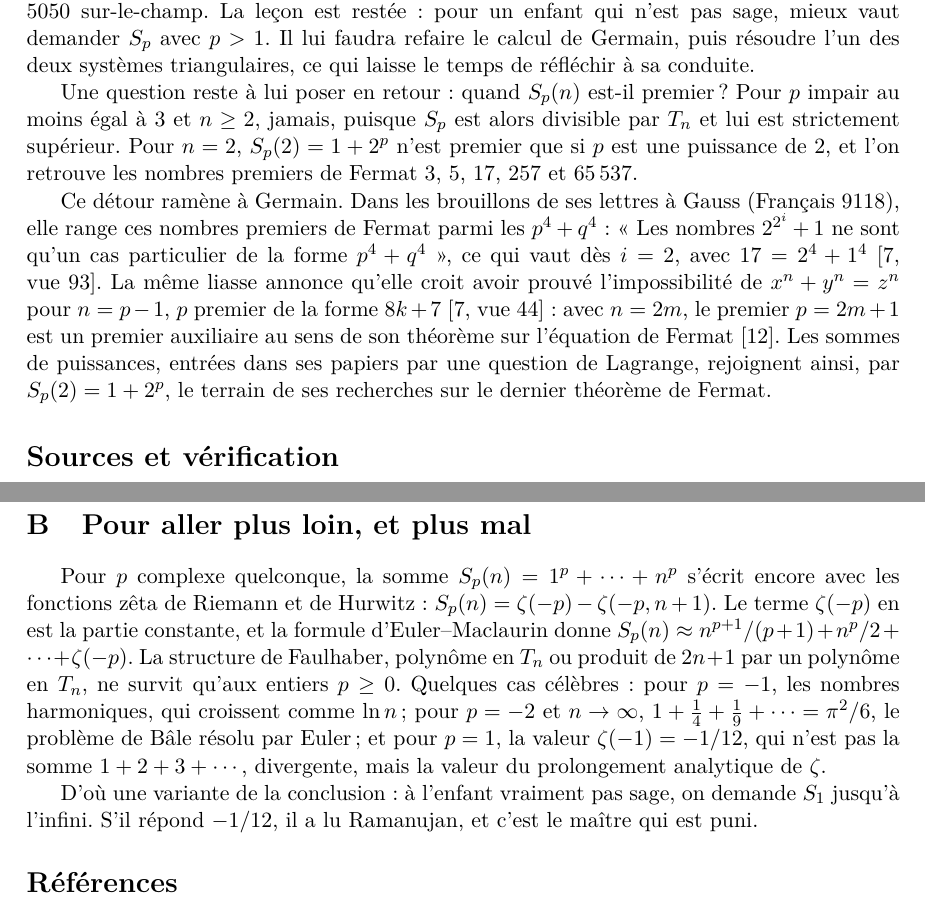
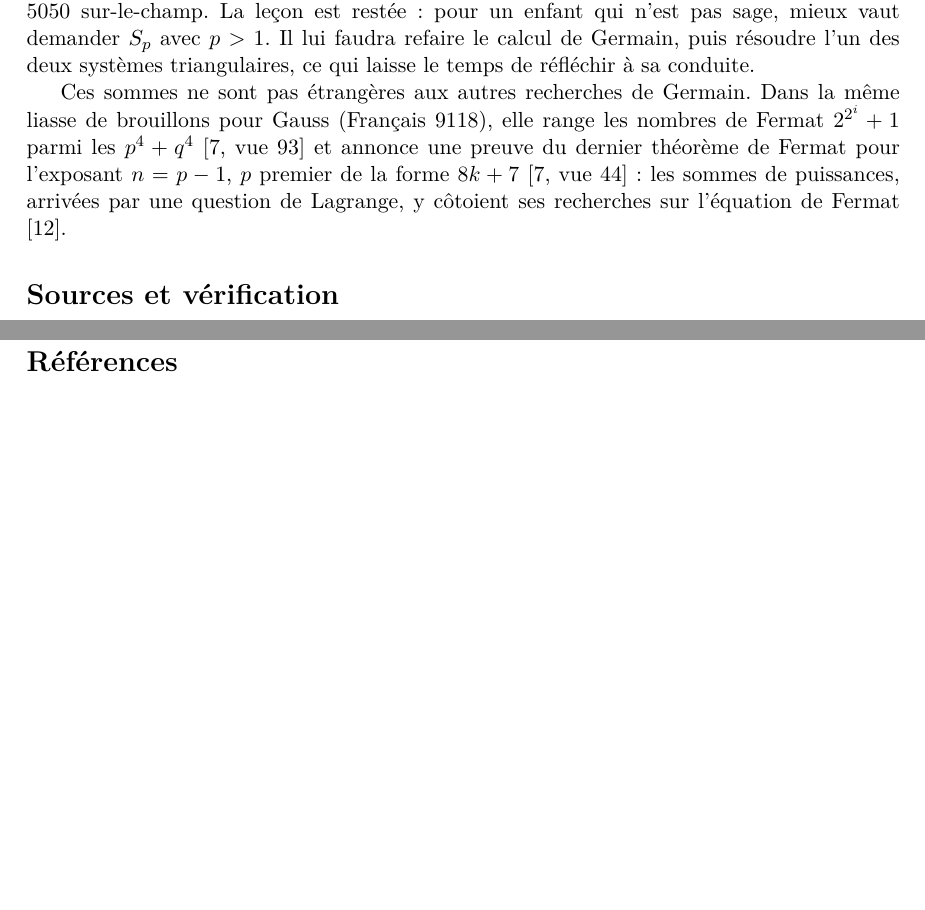
Before and after one commit to Commutator-IO/germain-project, a LaTeX paper (docs/naf-4073/article.tex): two parts of pages 10 and 12 of 12 before the commit and two parts of pages 10 and 11 of 12 after it, joined at a grey line, cut so that both start at the same text, the shorter picture padded with empty space. Compiled offline with pdfLaTeX.

Commit message:
NAF 4073 article: cut appendix B and the primality detour, Bernoulli after proposition 10; side leads kept in pistes.md
Co-Authored-By: Claude Opus 5.5 <noreply@anthropic.com>

```diff
--- a/docs/naf-4073/article.tex
+++ b/docs/naf-4073/article.tex
@@ -778,24 +778,13 @@ enfant qui n'est pas sage, mieux vaut demander $S_p$ avec $p > 1$. Il lui
 faudra refaire le calcul de Germain, puis résoudre l'un des deux systèmes
 triangulaires, ce qui laisse le temps de réfléchir à sa conduite.
 
-Une question reste à lui poser en retour : quand $S_p(n)$ est-il premier ?
-Pour $p$ impair au moins égal à $3$ et $n \geq 2$, jamais, puisque $S_p$ est
-alors divisible par $T_n$ et lui est strictement supérieur. Pour $n = 2$,
-$S_p(2) = 1 + 2^p$ n'est premier que si $p$ est une puissance de $2$, et l'on
-retrouve les nombres premiers de Fermat $3$, $5$, $17$, $257$ et $65\,537$.
-
-Ce détour ramène à Germain. Dans les brouillons de ses lettres à Gauss
-(Français 9118), elle range ces nombres premiers de Fermat parmi les
-$p^4 + q^4$ : «~Les nombres $2^{2^i}+1$ ne sont qu'un cas particulier de la
-forme $p^4+q^4$~», ce qui vaut dès $i = 2$, avec $17 = 2^4 + 1^4$
-\cite[vue~93]{fr9118}. La même liasse annonce qu'elle croit avoir prouvé
-l'impossibilité de $x^n + y^n = z^n$ pour $n = p - 1$, $p$ premier de la
-forme $8k+7$ \cite[vue~44]{fr9118} : avec $n = 2m$, le premier $p = 2m+1$ est
-un premier auxiliaire au sens de son théorème sur l'équation de Fermat
-\cite{laubenbacher-pengelley}. Les sommes de puissances, entrées dans ses
-papiers par une question de Lagrange, rejoignent ainsi, par
-$S_p(2) = 1 + 2^p$, le terrain de ses recherches sur le dernier théorème de
-Fermat.
+Ces sommes ne sont pas étrangères aux autres recherches de Germain. Dans la
+même liasse de brouillons pour Gauss (Français 9118), elle range les nombres
+de Fermat $2^{2^i}+1$ parmi les $p^4 + q^4$ \cite[vue~93]{fr9118} et annonce
+une preuve du dernier théorème de Fermat pour l'exposant $n = p - 1$, $p$
+premier de la forme $8k+7$ \cite[vue~44]{fr9118} : les sommes de puissances,
+arrivées par une question de Lagrange, y côtoient ses recherches sur
+l'équation de Fermat \cite{laubenbacher-pengelley}.
 
 \section*{Sources et vérification}
 
@@ -865,25 +854,6 @@ S_{10} &= \tfrac{1}{66}\big(6n^{11} + 33n^{10} + 55n^{9} - 66n^{7} + 66n^{5} - 3
 &= \tfrac{2n+1}{33}\,(48T^{5} - 80T^{4} + 68T^{3} - 30T^{2} + 5T)
 \end{align*}
 }
-
-\section{Pour aller plus loin, et plus mal}\label{sec:annexe-b}
-
-Pour $p$ complexe quelconque, la somme $S_p(n) = 1^p + \cdots + n^p$
-s'écrit encore avec les fonctions zêta de Riemann et de Hurwitz :
-$S_p(n) = \zeta(-p) - \zeta(-p, n+1)$. Le terme $\zeta(-p)$ en est la partie
-constante, et la formule d'Euler--Maclaurin donne
-$S_p(n) \approx n^{p+1}/(p+1) + n^p/2 + \cdots + \zeta(-p)$. La structure de
-Faulhaber, polynôme en $T_n$ ou produit de $2n+1$ par un polynôme en $T_n$,
-ne survit qu'aux entiers $p \geq 0$. Quelques cas célèbres : pour $p = -1$,
-les nombres harmoniques, qui croissent comme $\ln n$ ; pour $p = -2$ et
-$n \to \infty$, $1 + \frac14 + \frac19 + \cdots = \pi^2/6$, le problème de
-Bâle résolu par Euler ; et pour $p = 1$, la valeur $\zeta(-1) = -1/12$, qui
-n'est pas la somme $1 + 2 + 3 + \cdots$, divergente, mais la valeur du
-prolongement analytique de $\zeta$.
-
-D'où une variante de la conclusion : à l'enfant vraiment pas sage, on
-demande $S_1$ jusqu'à l'infini. S'il répond $-1/12$, il a lu Ramanujan, et
-c'est le maître qui est puni.
 
 {\small\begin{thebibliography}{99}\setlength{\itemsep}{0pt}\setlength{\parsep}{0pt}
 
```
Also changed, not shown: docs/naf-4073/pistes.md (added, +13 -0 lines), docs/naf-4073/article.tex (18 more changed lines).
